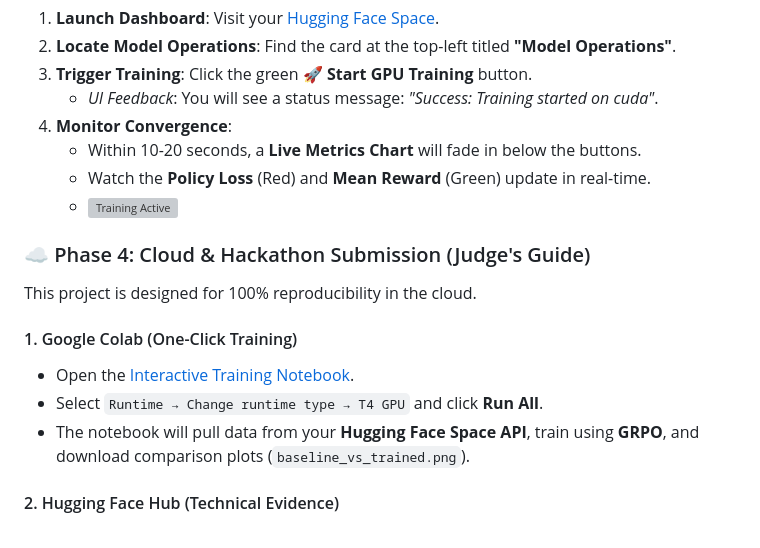
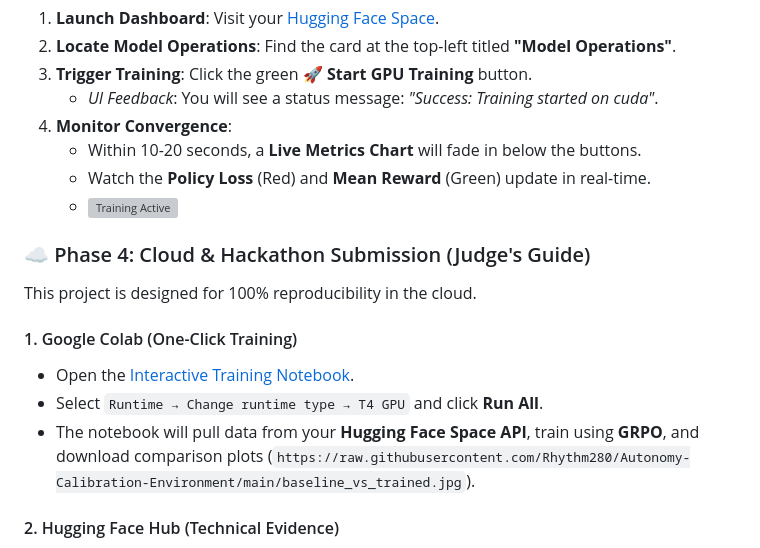
Before and after one commit to Rhythm280/Autonomy-Calibration-Environment, a Markdown page: WALKTHROUGH.md, the part around one of its changes. Rendered like a GitHub page; grey boxes are pictures that could not be loaded.

Commit message:
docs: use absolute raw github urls for all images

```diff
--- a/WALKTHROUGH.md
+++ b/WALKTHROUGH.md
@@ -327,7 +327,7 @@ This project is designed for 100% reproducibility in the cloud.
 #### 1. Google Colab (One-Click Training)
 - Open the [Interactive Training Notebook](https://colab.research.google.com/github/Rhythm280/Autonomy-Calibration-Environment/blob/main/notebooks/training.ipynb).
 - Select `Runtime → Change runtime type → T4 GPU` and click **Run All**.
-- The notebook will pull data from your **Hugging Face Space API**, train using **GRPO**, and download comparison plots (`baseline_vs_trained.png`).
+- The notebook will pull data from your **Hugging Face Space API**, train using **GRPO**, and download comparison plots (`https://raw.githubusercontent.com/Rhythm280/Autonomy-Calibration-Environment/main/baseline_vs_trained.jpg`).
 
 #### 2. Hugging Face Hub (Technical Evidence)
 - Visit the [Model Repository](https://huggingface.co/JOY0021/autonomy-agent-v2).
```
Also changed, not shown: other parts of WALKTHROUGH.md (+3 -3 lines), Blog.md (+6 -6 lines), README.md (+2 -2 lines).
